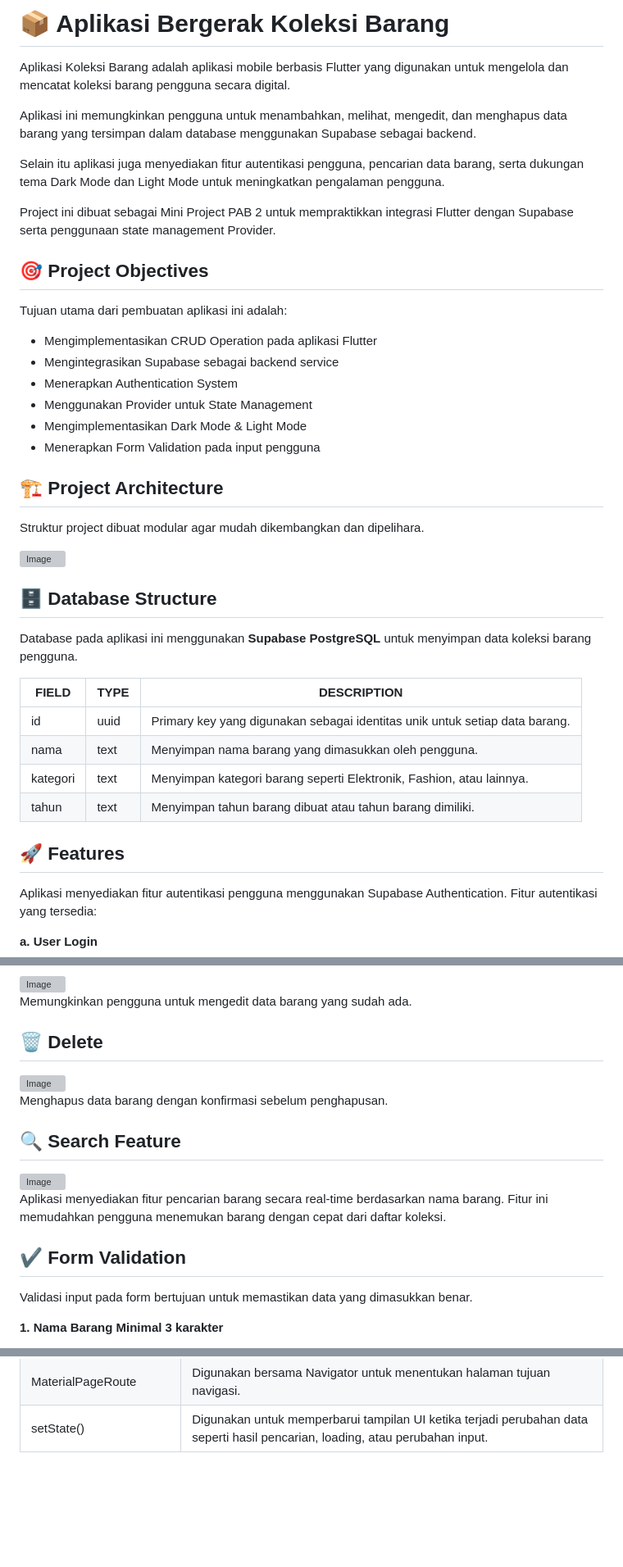
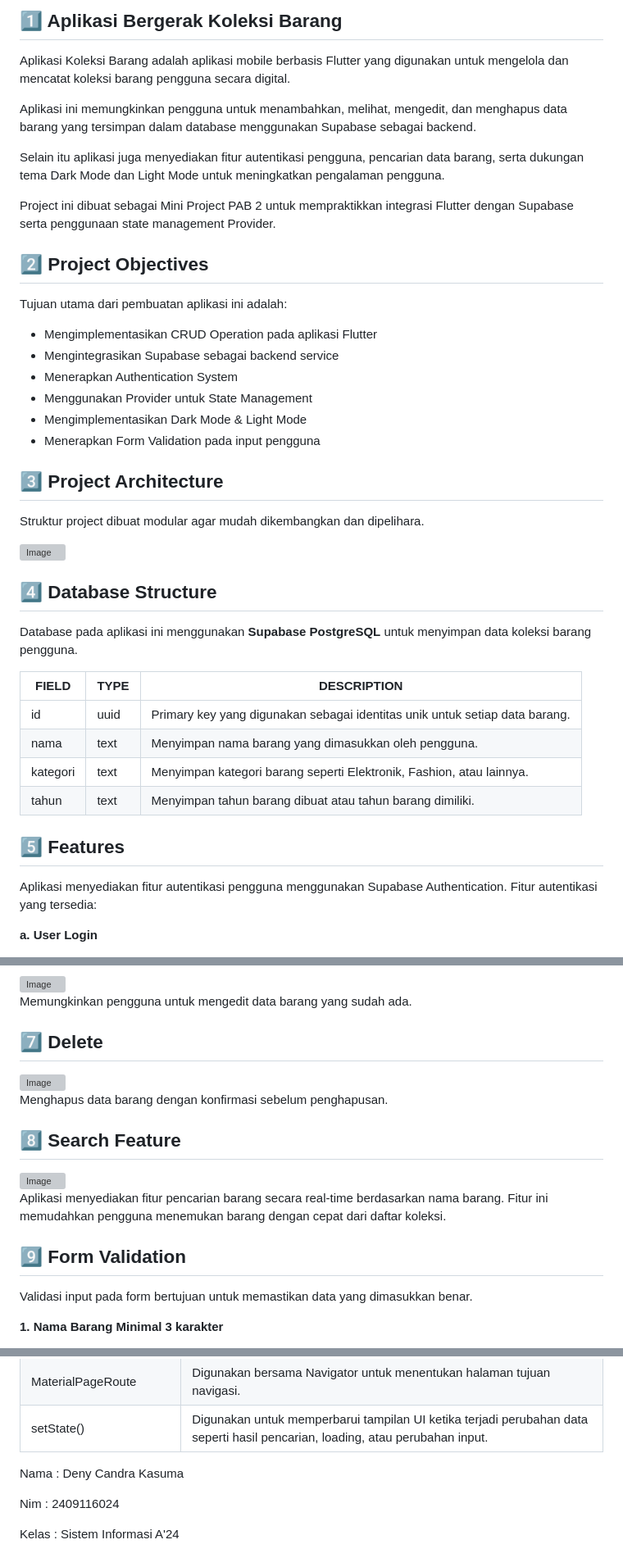
Before and after one commit to Deny-006/Mini-Projek-PAB-Kedua-Deny-Candra-Kasuma-024, a Markdown page: README.md, 3 parts joined by grey strips. Shown at 82% size. GitHub-like rendering; blank space fills up the shorter version; grey boxes are pictures that could not be loaded.

```diff
--- a/README.md
+++ b/README.md
@@ -1,4 +1,4 @@
-# 📦 Aplikasi Bergerak Koleksi Barang
+## 1️⃣ Aplikasi Bergerak Koleksi Barang
 Aplikasi Koleksi Barang adalah aplikasi mobile berbasis Flutter yang digunakan untuk mengelola dan mencatat koleksi barang pengguna secara digital.
 
 Aplikasi ini memungkinkan pengguna untuk menambahkan, melihat, mengedit, dan menghapus data barang yang tersimpan dalam database menggunakan Supabase sebagai backend.
@@ -7,7 +7,7 @@ Selain itu aplikasi juga menyediakan fitur autentikasi pengguna, pencarian data
 
 Project ini dibuat sebagai Mini Project PAB 2 untuk mempraktikkan integrasi Flutter dengan Supabase serta penggunaan state management Provider.
 
-## 🎯 Project Objectives
+## 2️⃣ Project Objectives
 Tujuan utama dari pembuatan aplikasi ini adalah:
 - Mengimplementasikan CRUD Operation pada aplikasi Flutter
 - Mengintegrasikan Supabase sebagai backend service
@@ -16,12 +16,12 @@ Tujuan utama dari pembuatan aplikasi ini adalah:
 - Mengimplementasikan Dark Mode & Light Mode
 - Menerapkan Form Validation pada input pengguna
 
-## 🏗️ Project Architecture
+## 3️⃣ Project Architecture
 Struktur project dibuat modular agar mudah dikembangkan dan dipelihara.
 
 <img width="269" height="361" alt="Image" src="https://github.com/user-attachments/assets/aea1f720-83bb-4f51-b5d7-2a0cd749b5e0" />
 
-## 🗄️ Database Structure
+## 4️⃣ Database Structure
 
 Database pada aplikasi ini menggunakan **Supabase PostgreSQL** untuk menyimpan data koleksi barang pengguna.
 
@@ -32,7 +32,7 @@ Database pada aplikasi ini menggunakan **Supabase PostgreSQL** untuk menyimpan d
 | kategori | text | Menyimpan kategori barang seperti Elektronik, Fashion, atau lainnya. |
 | tahun | text | Menyimpan tahun barang dibuat atau tahun barang dimiliki. |
 
-## 🚀 Features
+## 5️⃣ Features
 Aplikasi menyediakan fitur autentikasi pengguna menggunakan Supabase Authentication.
 Fitur autentikasi yang tersedia:
 
@@ -122,18 +122,18 @@ Data yang ditampilkan:
 <img width="1919" height="914" alt="Image" src="https://github.com/user-attachments/assets/95602dac-f87f-484b-9b43-0353e43f1928" />
 
 Memungkinkan pengguna untuk mengedit data barang yang sudah ada.
-## 🗑️ Delete
+## 7️⃣ Delete
 <img width="1919" height="910" alt="Image" src="https://github.com/user-attachments/assets/cbcd7e5d-3c2d-486c-8f8a-c12c55e4eb1e" />
 
 Menghapus data barang dengan konfirmasi sebelum penghapusan.
 
-## 🔍 Search Feature
+## 8️⃣ Search Feature
 <img width="1919" height="915" alt="Image" src="https://github.com/user-attachments/assets/8ff367b9-5bed-4f4e-a0a9-b497fc48f0f2" />
 
 Aplikasi menyediakan fitur pencarian barang secara real-time berdasarkan nama barang.
 Fitur ini memudahkan pengguna menemukan barang dengan cepat dari daftar koleksi.
 
-## ✔️ Form Validation
+## 9️⃣ Form Validation
 Validasi input pada form bertujuan untuk memastikan data yang dimasukkan benar.
 
 **1. Nama Barang	Minimal 3 karakter**
@@ -246,3 +246,9 @@ Tema aplikasi dikelola menggunakan Provider State Management sehingga perubahan
 | Navigator | Digunakan untuk berpindah antar halaman seperti dari login ke home atau dari home ke form input barang. |
 | MaterialPageRoute | Digunakan bersama Navigator untuk menentukan halaman tujuan navigasi. |
 | setState() | Digunakan untuk memperbarui tampilan UI ketika terjadi perubahan data seperti hasil pencarian, loading, atau perubahan input. |
+
+Nama   : Deny Candra Kasuma
+
+Nim    : 2409116024
+
+Kelas  : Sistem Informasi A'24
```
Also changed, not shown: other parts of README.md (+4 -4 lines).
